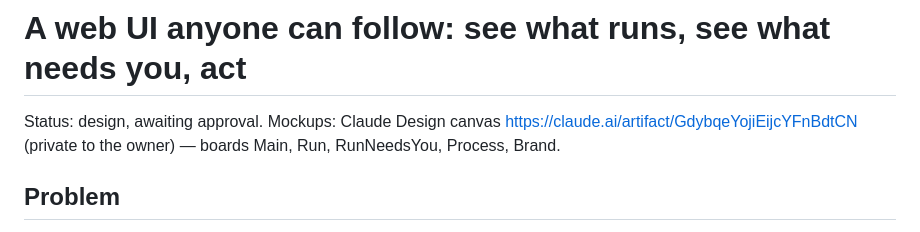
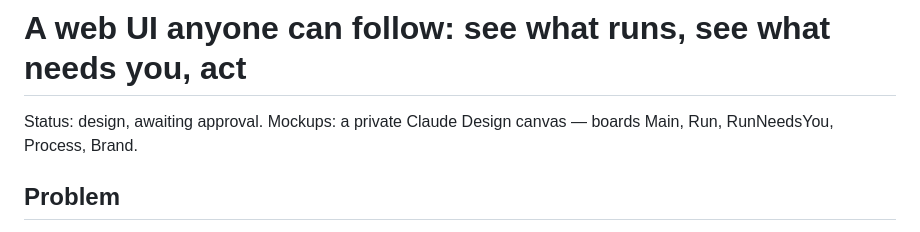
Before and after one commit to isachivka/agents-workflows, a Markdown page: docs/specs/2026-10-06-plain-ui-design.md, the part around the change. Drawn GitHub-style.

Commit message:
docs: no private mockup link in the web UI spec and plan
Co-Authored-By: Claude Opus 5.5 <noreply@anthropic.com>

```diff
--- a/docs/specs/2026-10-06-plain-ui-design.md
+++ b/docs/specs/2026-10-06-plain-ui-design.md
@@ -1,8 +1,7 @@
 # A web UI anyone can follow: see what runs, see what needs you, act
 
 Status: design, awaiting approval.
-Mockups: Claude Design canvas https://claude.ai/artifact/GdybqeYojiEijcYFnBdtCN (private to the
-owner) — boards Main, Run, RunNeedsYou, Process, Brand.
+Mockups: a private Claude Design canvas — boards Main, Run, RunNeedsYou, Process, Brand.
 
 ## Problem
 
```
Also changed, not shown: docs/plans/2026-10-06-plain-ui.md (+1 -1 lines).
